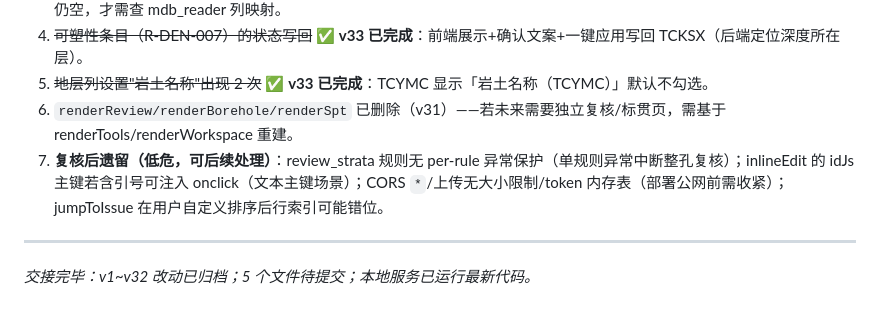
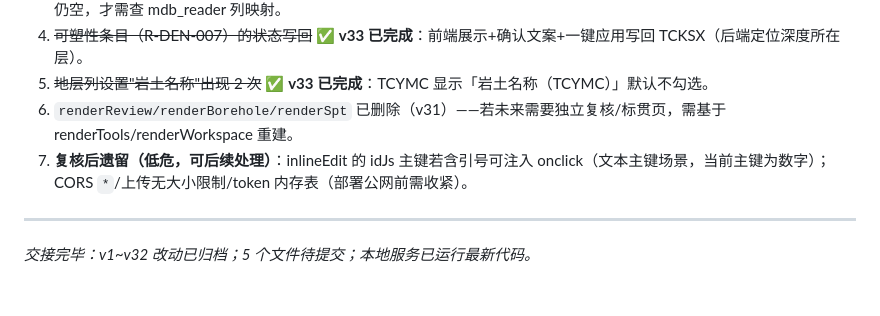
Before and after one commit to liangqitao1111/lifan-mdb-builder, a Markdown page: HANDOVER.md, the part around one of its changes. Drawn GitHub-style.

Commit message:
docs: HANDOVER v43 健壮性修复记录

```diff
--- a/HANDOVER.md
+++ b/HANDOVER.md
@@ -204,7 +204,7 @@ cd C:\Users\神舟\WorkBuddy\2026-08-12-01-18-03\lifan_web
 4. ~~可塑性条目（R-DEN-007）的状态写回~~ ✅ **v33 已完成**：前端展示+确认文案+一键应用写回 TCKSX（后端定位深度所在层）。
 5. ~~地层列设置"岩土名称"出现 2 次~~ ✅ **v33 已完成**：TCYMC 显示「岩土名称（TCYMC）」默认不勾选。
 6. `renderReview/renderBorehole/renderSpt` 已删除（v31）——若未来需要独立复核/标贯页，需基于 renderTools/renderWorkspace 重建。
-7. **复核后遗留（低危，可后续处理）**：review_strata 规则无 per-rule 异常保护（单规则异常中断整孔复核）；inlineEdit 的 idJs 主键若含引号可注入 onclick（文本主键场景）；CORS `*`/上传无大小限制/token 内存表（部署公网前需收紧）；jumpToIssue 在用户自定义排序后行索引可能错位。
+7. **复核后遗留（低危，可后续处理）**：inlineEdit 的 idJs 主键若含引号可注入 onclick（文本主键场景，当前主键为数字）；CORS `*`/上传无大小限制/token 内存表（部署公网前需收紧）。
 
 ---
 *交接完毕：v1~v32 改动已归档；5 个文件待提交；本地服务已运行最新代码。*
```
Also changed, not shown: other parts of HANDOVER.md (+1 -1 lines).
